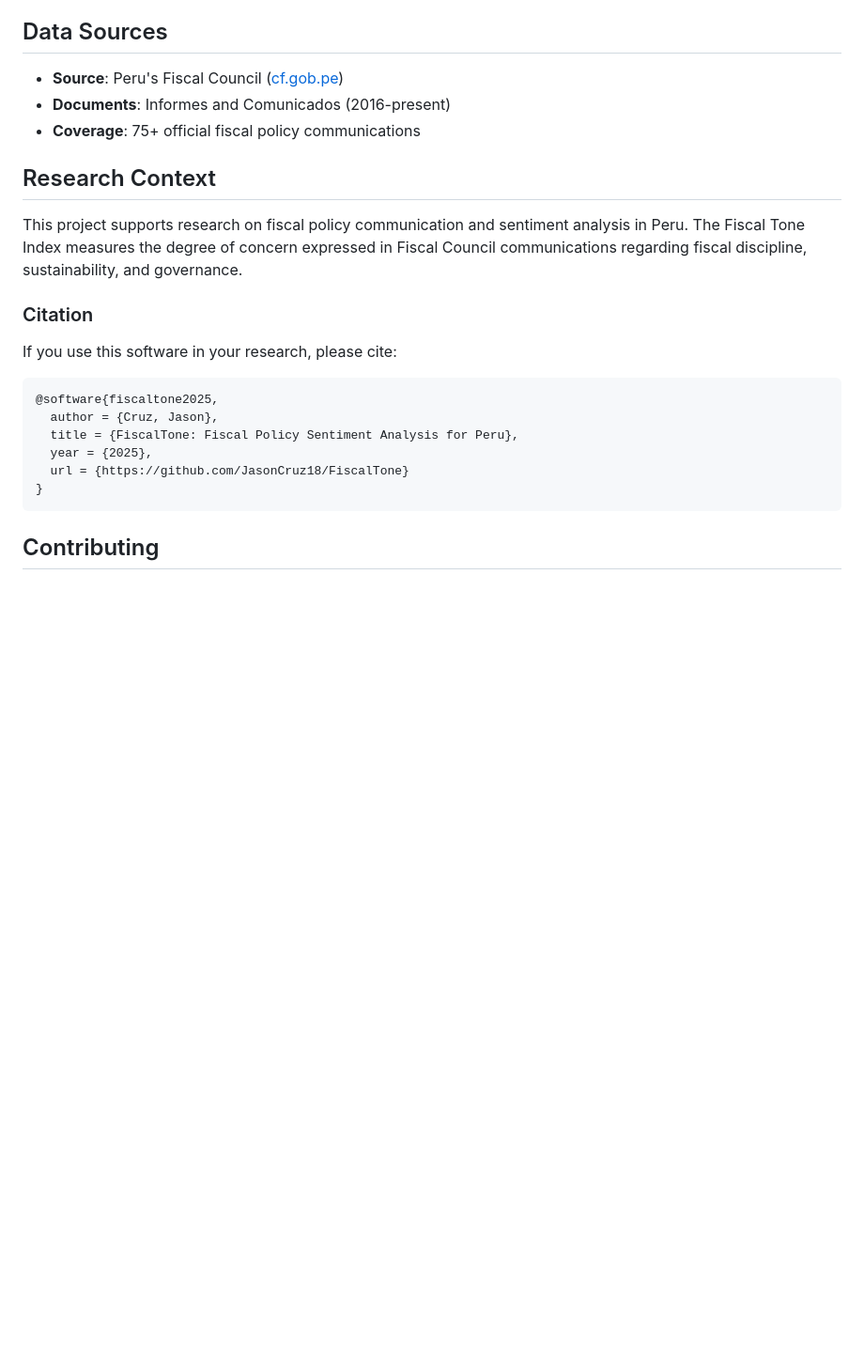
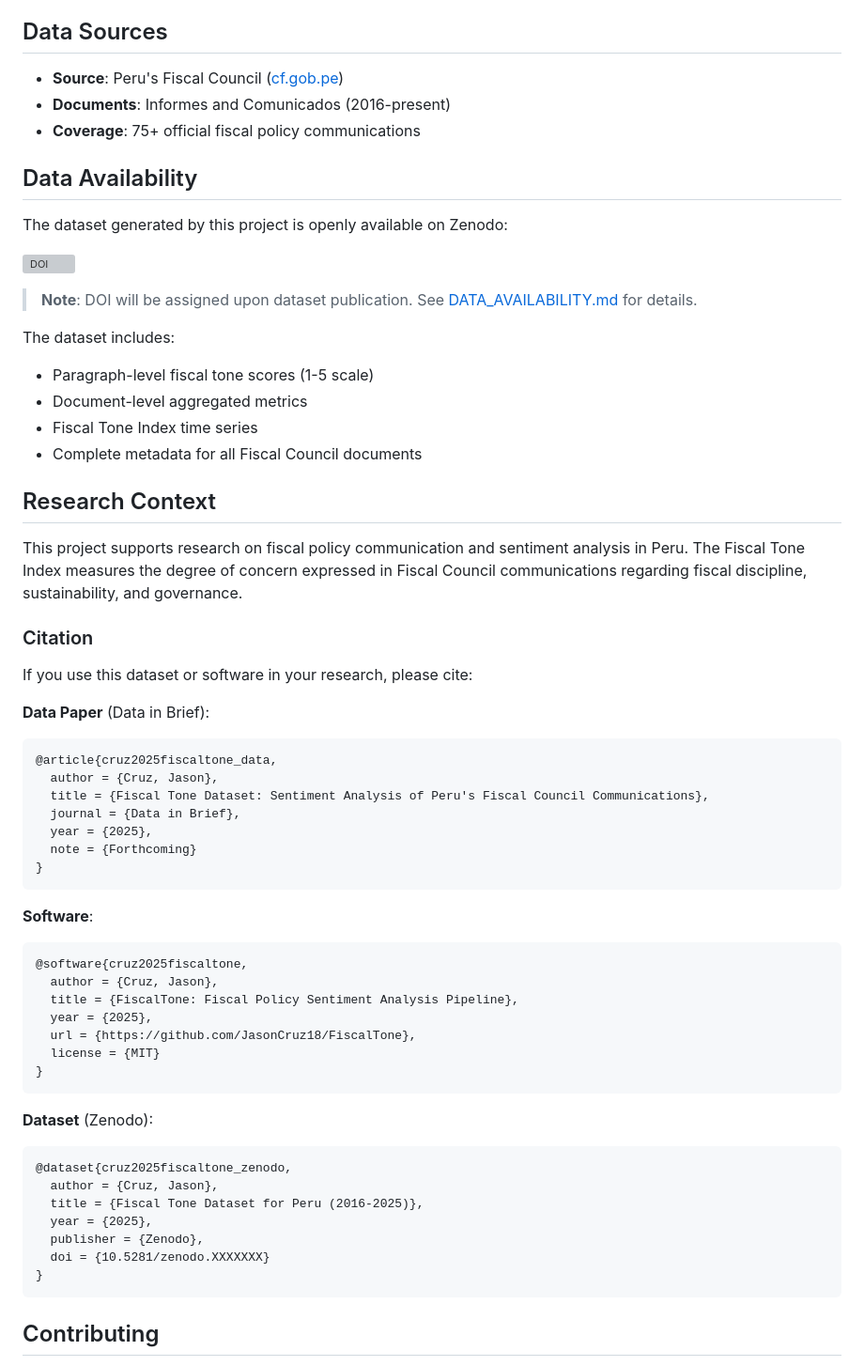
Before and after one commit to JasonCruz18/fiscal_tone, a Markdown page: README.md, the part around the change. Shown at 94% size. Drawn GitHub-style; blank space fills up the shorter version; grey boxes are pictures that could not be loaded.

````diff
--- a/README.md
+++ b/README.md
@@ -208,20 +208,58 @@ mypy fiscal_tone
 - **Documents**: Informes and Comunicados (2016-present)
 - **Coverage**: 75+ official fiscal policy communications
 
+## Data Availability
+
+The dataset generated by this project is openly available on Zenodo:
+
+[![DOI](https://img.shields.io/badge/DOI-10.5281%2Fzenodo.XXXXXXX-blue)](https://doi.org/10.5281/zenodo.XXXXXXX)
+
+> **Note**: DOI will be assigned upon dataset publication. See [DATA_AVAILABILITY.md](docs/DATA_AVAILABILITY.md) for details.
+
+The dataset includes:
+- Paragraph-level fiscal tone scores (1-5 scale)
+- Document-level aggregated metrics
+- Fiscal Tone Index time series
+- Complete metadata for all Fiscal Council documents
+
 ## Research Context
 
 This project supports research on fiscal policy communication and sentiment analysis in Peru. The Fiscal Tone Index measures the degree of concern expressed in Fiscal Council communications regarding fiscal discipline, sustainability, and governance.
 
 ### Citation
 
-If you use this software in your research, please cite:
+If you use this dataset or software in your research, please cite:
 
+**Data Paper** (Data in Brief):
 ```bibtex
-@software{fiscaltone2025,
+@article{cruz2025fiscaltone_data,
   author = {Cruz, Jason},
-  title = {FiscalTone: Fiscal Policy Sentiment Analysis for Peru},
+  title = {Fiscal Tone Dataset: Sentiment Analysis of Peru's Fiscal Council Communications},
+  journal = {Data in Brief},
   year = {2025},
-  url = {https://github.com/JasonCruz18/FiscalTone}
+  note = {Forthcoming}
+}
+```
+
+**Software**:
+```bibtex
+@software{cruz2025fiscaltone,
+  author = {Cruz, Jason},
+  title = {FiscalTone: Fiscal Policy Sentiment Analysis Pipeline},
+  year = {2025},
+  url = {https://github.com/JasonCruz18/FiscalTone},
+  license = {MIT}
+}
+```
+
+**Dataset** (Zenodo):
+```bibtex
+@dataset{cruz2025fiscaltone_zenodo,
+  author = {Cruz, Jason},
+  title = {Fiscal Tone Dataset for Peru (2016-2025)},
+  year = {2025},
+  publisher = {Zenodo},
+  doi = {10.5281/zenodo.XXXXXXX}
 }
 ```
 
````
Also changed, not shown: docs/DATA_AVAILABILITY.md (added, +102 -0 lines).
